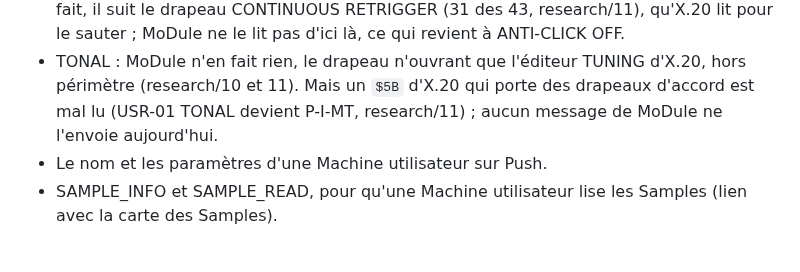
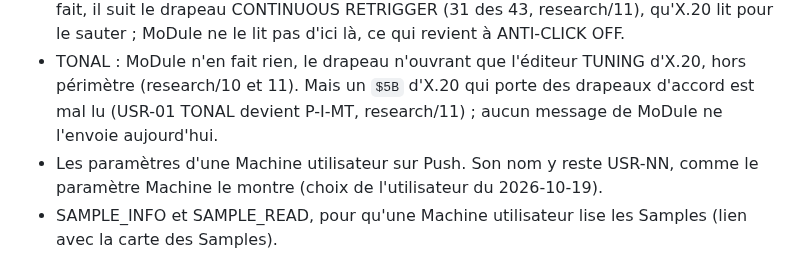
Before and after one commit to c0remusic/MModule, a Markdown page: .scratch/user-machines/map.md, the part around the change. Rendered like a GitHub page.

```diff
--- a/.scratch/user-machines/map.md
+++ b/.scratch/user-machines/map.md
@@ -113,7 +113,7 @@ vérifié à la main). Pas de tag : 0.1.2 sort à la demande de l'utilisateur, a
 - TONAL : MoDule n'en fait rien, le drapeau n'ouvrant que l'éditeur TUNING d'X.20, hors périmètre (research/10 et 11).
   Mais un `$5B` d'X.20 qui porte des drapeaux d'accord est mal lu (USR-01 TONAL devient P-I-MT, research/11) ;
   aucun message de MoDule ne l'envoie aujourd'hui.
-- Le nom et les paramètres d'une Machine utilisateur sur Push.
+- Les paramètres d'une Machine utilisateur sur Push. Son nom y reste USR-NN, comme le paramètre Machine le montre (choix de l'utilisateur du 2026-10-19).
 - SAMPLE_INFO et SAMPLE_READ, pour qu'une Machine utilisateur lise les Samples (lien avec la carte des Samples).
 
 ## Out of scope
```
Also changed, not shown: .scratch/md-drums-samples/map.md (+4 -2 lines).
